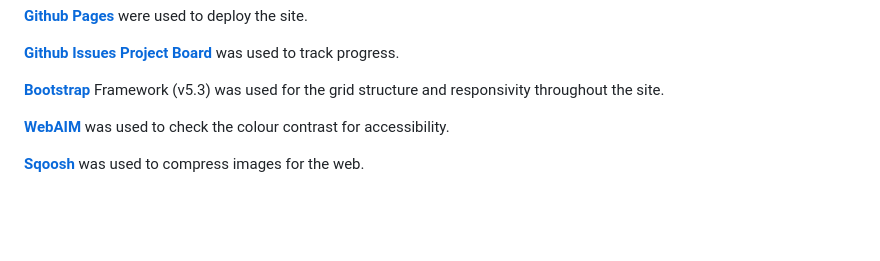
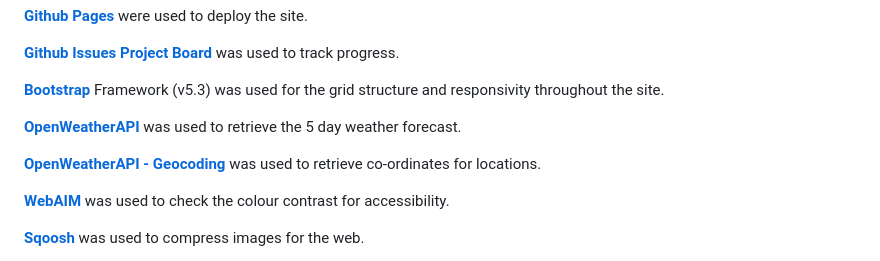
Before and after one commit to ShuaybAi/Weather-App, a Markdown page: README.md, the part around the change. Drawn GitHub-style; blank space fills up the shorter version.

Commit message:
Add weather APIs to technologie used, complete deployment section

```diff
--- a/README.md
+++ b/README.md
@@ -115,6 +115,9 @@ This site was coded with HTML, CSS, and JavaScript.
 
 **[Bootstrap](https://getbootstrap.com/)** Framework (v5.3) was used for the grid structure and responsivity throughout the site.
 
+**[OpenWeatherAPI](https://openweathermap.org/forecast5)** was used to retrieve the 5 day weather forecast.
+
+**[OpenWeatherAPI - Geocoding](https://openweathermap.org/api/geocoding-api)** was used to retrieve co-ordinates for locations.
 
 **[WebAIM](https://webaim.org/resources/contrastchecker/)** was used to check the colour contrast for accessibility.
 
```
